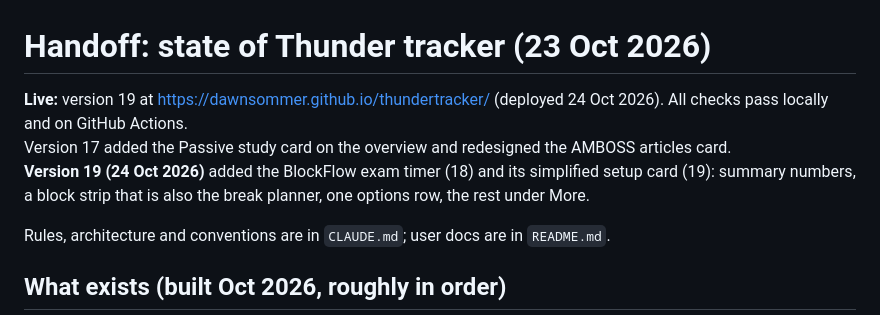
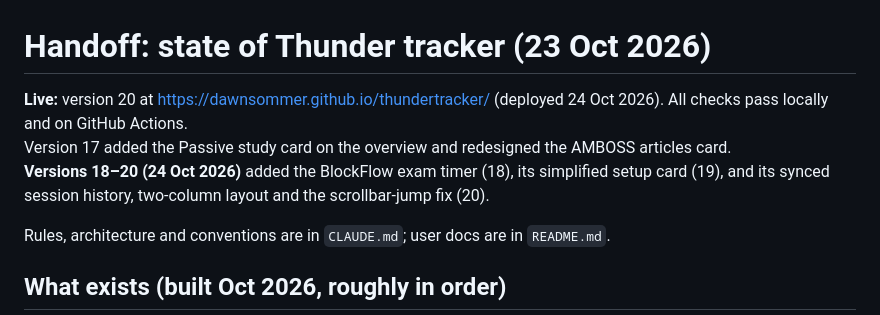
Before and after one commit to dawnsommer/thundertracker, a Markdown page: docs/HANDOFF.md, the part around the change. GitHub-like rendering.

Commit message:
HANDOFF: version 20 is live
Co-Authored-By: Claude Opus 5.5 <noreply@anthropic.com>
Claude-Session: https://claude.ai/code/session_018bVDEiPbWvvMhhmxRrwg6c

```diff
--- a/docs/HANDOFF.md
+++ b/docs/HANDOFF.md
@@ -1,8 +1,8 @@
 # Handoff: state of Thunder tracker (23 Oct 2026)
 
-**Live:** version 19 at https://dawnsommer.github.io/thundertracker/ (deployed 24 Oct 2026). All checks pass locally and on GitHub Actions.
+**Live:** version 20 at https://dawnsommer.github.io/thundertracker/ (deployed 24 Oct 2026). All checks pass locally and on GitHub Actions.
 Version 17 added the Passive study card on the overview and redesigned the AMBOSS articles card.
-**Version 19 (24 Oct 2026)** added the BlockFlow exam timer (18) and its simplified setup card (19): summary numbers, a block strip that is also the break planner, one options row, the rest under More.
+**Versions 18–20 (24 Oct 2026)** added the BlockFlow exam timer (18), its simplified setup card (19), and its synced session history, two-column layout and the scrollbar-jump fix (20).
 
 Rules, architecture and conventions are in `CLAUDE.md`; user docs are in `README.md`.
 
```
